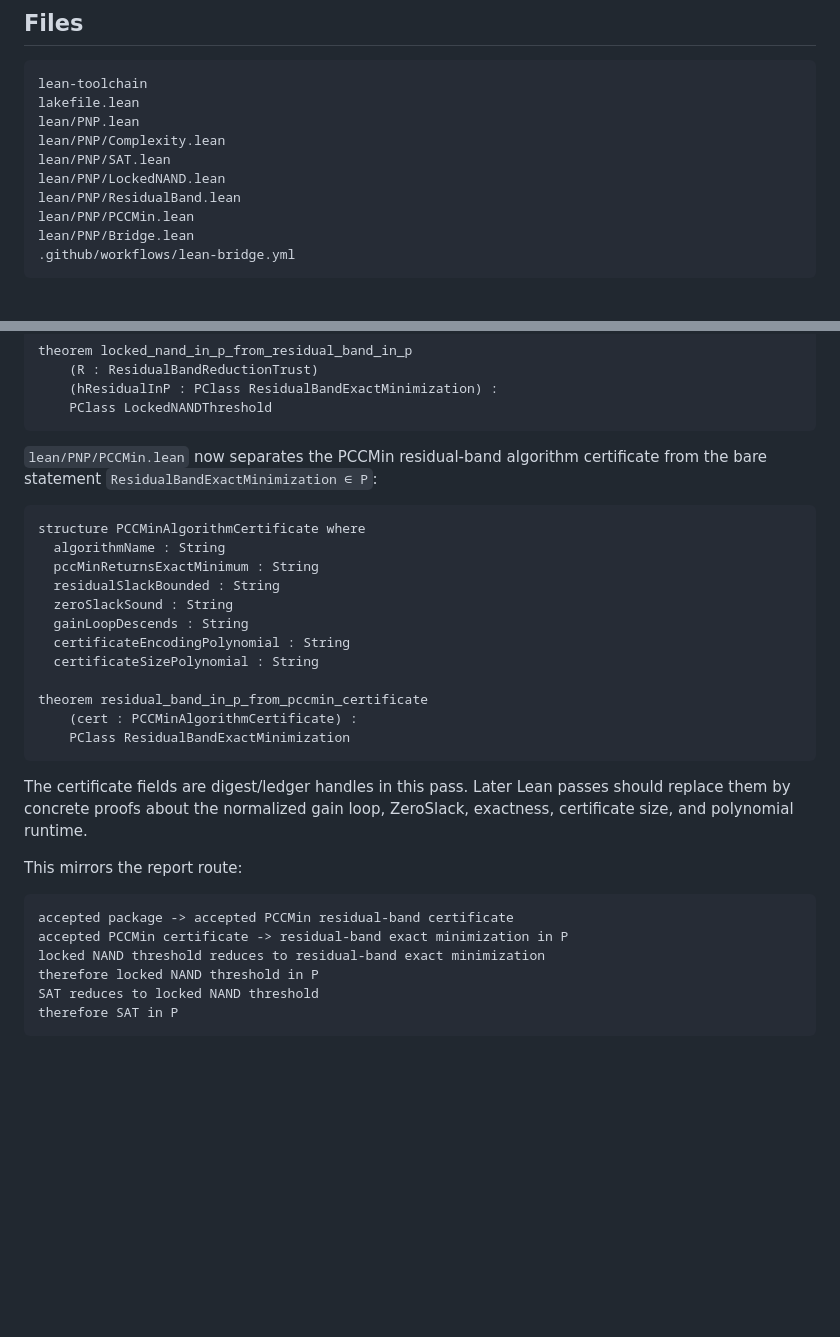
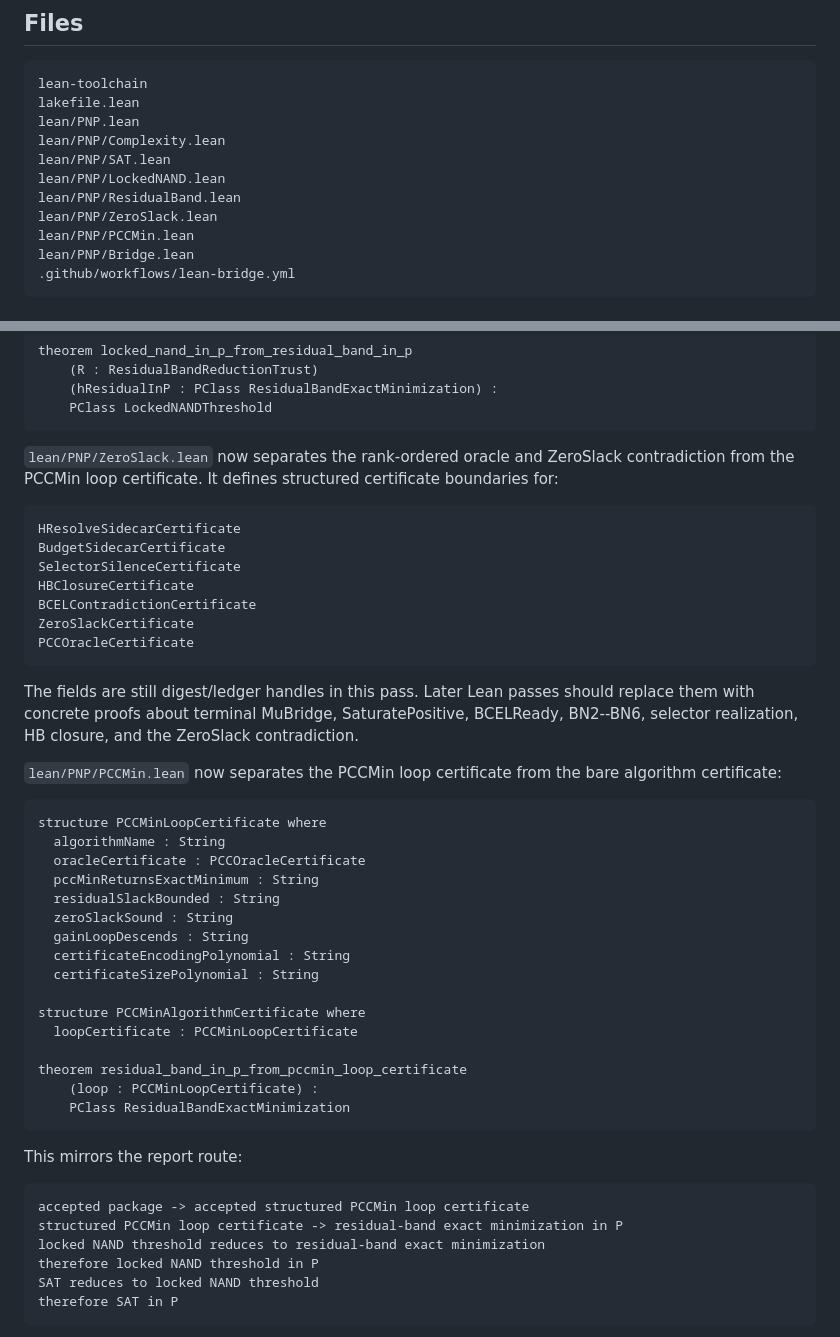
Before and after one commit to aisknab/pnp, a Markdown page: docs/lean_bridge.md, 2 parts joined by grey strips. Drawn GitHub-style; blank space fills up the shorter version.

Commit message:
docs: document ZeroSlack and PCCMin loop certificate layer

````diff
--- a/docs/lean_bridge.md
+++ b/docs/lean_bridge.md
@@ -20,6 +20,7 @@ lean/PNP/Complexity.lean
 lean/PNP/SAT.lean
 lean/PNP/LockedNAND.lean
 lean/PNP/ResidualBand.lean
+lean/PNP/ZeroSlack.lean
 lean/PNP/PCCMin.lean
 lean/PNP/Bridge.lean
 .github/workflows/lean-bridge.yml
@@ -132,11 +133,26 @@ theorem locked_nand_in_p_from_residual_band_in_p
     PClass LockedNANDThreshold
 ```
 
-`lean/PNP/PCCMin.lean` now separates the PCCMin residual-band algorithm certificate from the bare statement `ResidualBandExactMinimization ∈ P`:
+`lean/PNP/ZeroSlack.lean` now separates the rank-ordered oracle and ZeroSlack contradiction from the PCCMin loop certificate. It defines structured certificate boundaries for:
+
+```text
+HResolveSidecarCertificate
+BudgetSidecarCertificate
+SelectorSilenceCertificate
+HBClosureCertificate
+BCELContradictionCertificate
+ZeroSlackCertificate
+PCCOracleCertificate
+```
+
+The fields are still digest/ledger handles in this pass. Later Lean passes should replace them with concrete proofs about terminal MuBridge, SaturatePositive, BCELReady, BN2--BN6, selector realization, HB closure, and the ZeroSlack contradiction.
+
+`lean/PNP/PCCMin.lean` now separates the PCCMin loop certificate from the bare algorithm certificate:
 
 ```lean
-structure PCCMinAlgorithmCertificate where
+structure PCCMinLoopCertificate where
   algorithmName : String
+  oracleCertificate : PCCOracleCertificate
   pccMinReturnsExactMinimum : String
   residualSlackBounded : String
   zeroSlackSound : String
@@ -144,18 +160,19 @@ structure PCCMinAlgorithmCertificate where
   certificateEncodingPolynomial : String
   certificateSizePolynomial : String
 
-theorem residual_band_in_p_from_pccmin_certificate
-    (cert : PCCMinAlgorithmCertificate) :
+structure PCCMinAlgorithmCertificate where
+  loopCertificate : PCCMinLoopCertificate
+
+theorem residual_band_in_p_from_pccmin_loop_certificate
+    (loop : PCCMinLoopCertificate) :
     PClass ResidualBandExactMinimization
 ```
-
-The certificate fields are digest/ledger handles in this pass. Later Lean passes should replace them by concrete proofs about the normalized gain loop, ZeroSlack, exactness, certificate size, and polynomial runtime.
 
 This mirrors the report route:
 
 ```text
-accepted package -> accepted PCCMin residual-band certificate
-accepted PCCMin certificate -> residual-band exact minimization in P
+accepted package -> accepted structured PCCMin loop certificate
+structured PCCMin loop certificate -> residual-band exact minimization in P
 locked NAND threshold reduces to residual-band exact minimization
 therefore locked NAND threshold in P
 SAT reduces to locked NAND threshold
````
Also changed, not shown: other parts of docs/lean_bridge.md (+11 -9 lines).
